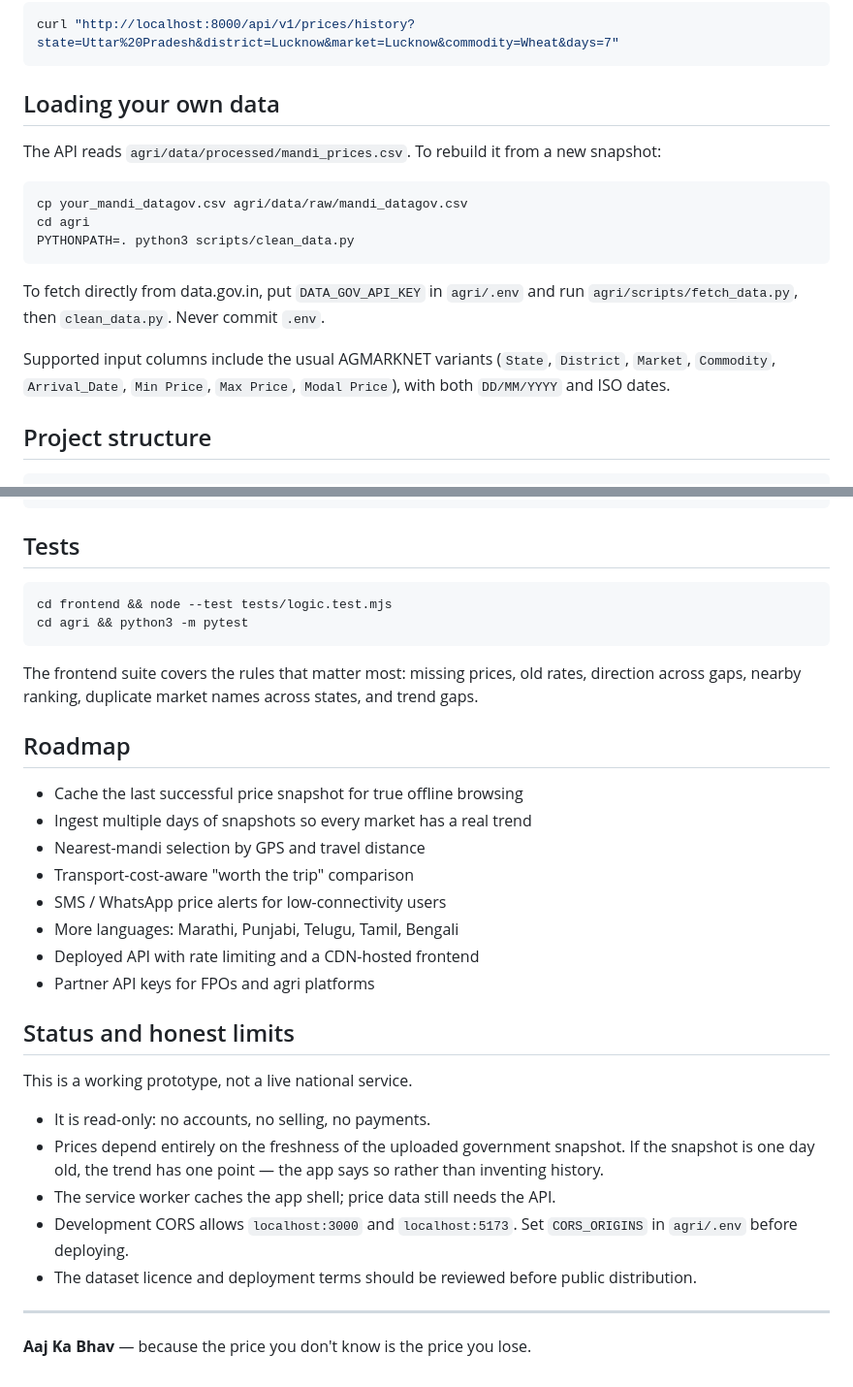
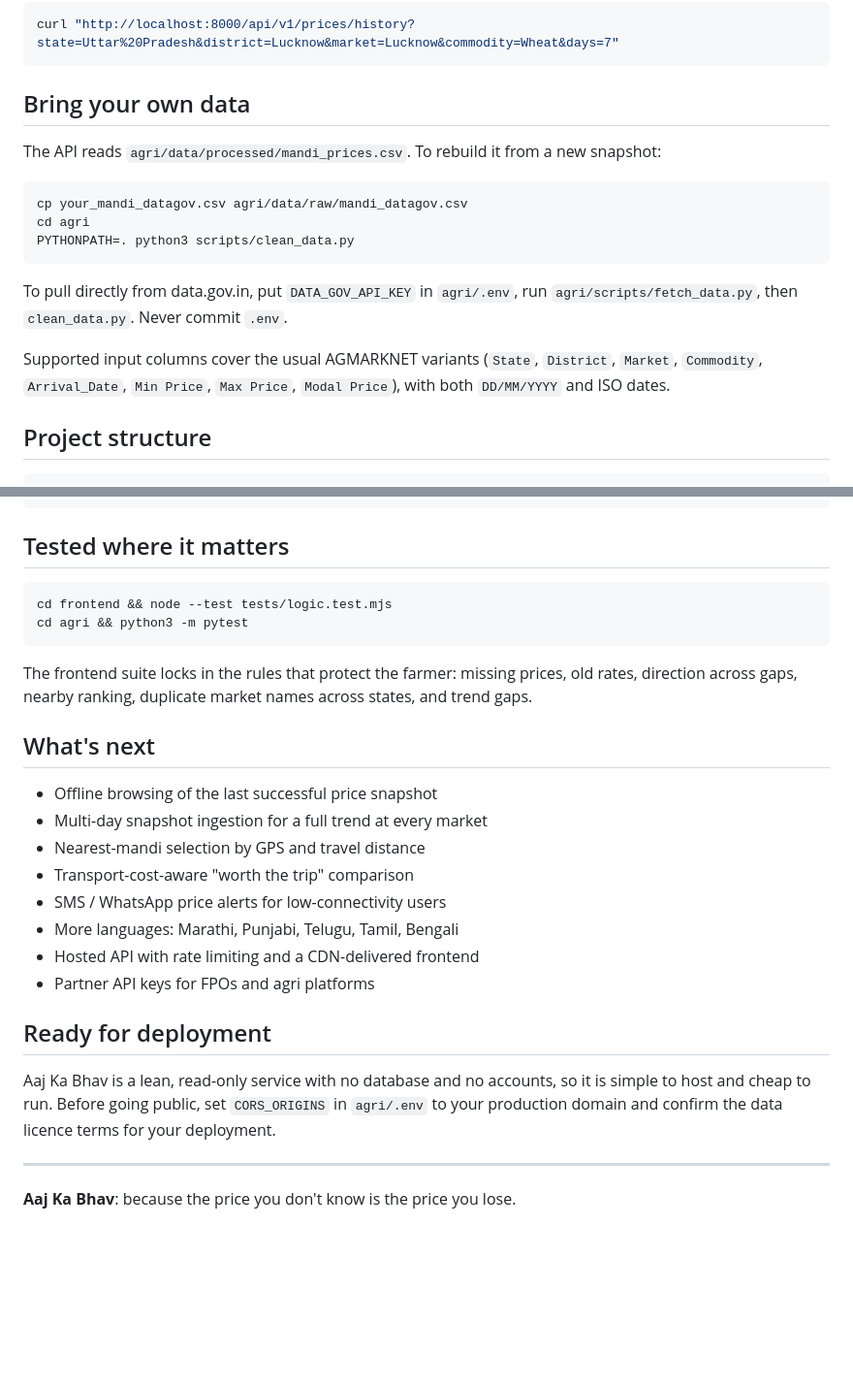
Before and after one commit to atithi4dev/Aaj-Ka-Bhav, a Markdown page: README.md, 2 parts joined by grey strips. Shown at 97% size. GitHub-like rendering; blank space fills up the shorter version.

````diff
--- a/README.md
+++ b/README.md
@@ -165,7 +167,7 @@ Example:
 curl "http://localhost:8000/api/v1/prices/history?state=Uttar%20Pradesh&district=Lucknow&market=Lucknow&commodity=Wheat&days=7"
 ```
 
-## Loading your own data
+## Bring your own data
 
 The API reads `agri/data/processed/mandi_prices.csv`. To rebuild it from a new snapshot:
 
@@ -175,9 +177,9 @@ cd agri
 PYTHONPATH=. python3 scripts/clean_data.py
 ```
 
-To fetch directly from data.gov.in, put `DATA_GOV_API_KEY` in `agri/.env` and run `agri/scripts/fetch_data.py`, then `clean_data.py`. Never commit `.env`.
+To pull directly from data.gov.in, put `DATA_GOV_API_KEY` in `agri/.env`, run `agri/scripts/fetch_data.py`, then `clean_data.py`. Never commit `.env`.
 
-Supported input columns include the usual AGMARKNET variants (`State`, `District`, `Market`, `Commodity`, `Arrival_Date`, `Min Price`, `Max Price`, `Modal Price`), with both `DD/MM/YYYY` and ISO dates.
+Supported input columns cover the usual AGMARKNET variants (`State`, `District`, `Market`, `Commodity`, `Arrival_Date`, `Min Price`, `Max Price`, `Modal Price`), with both `DD/MM/YYYY` and ISO dates.
 
 ## Project structure
 
@@ -207,36 +209,30 @@ Supported input columns include the usual AGMARKNET variants (`State`, `District
 └── start-merged.bat              # Windows launcher
 ```
 
-## Tests
+## Tested where it matters
 
 ```bash
 cd frontend && node --test tests/logic.test.mjs
 cd agri && python3 -m pytest
 ```
 
-The frontend suite covers the rules that matter most: missing prices, old rates, direction across gaps, nearby ranking, duplicate market names across states, and trend gaps.
+The frontend suite locks in the rules that protect the farmer: missing prices, old rates, direction across gaps, nearby ranking, duplicate market names across states, and trend gaps.
 
-## Roadmap
+## What's next
 
-- Cache the last successful price snapshot for true offline browsing
-- Ingest multiple days of snapshots so every market has a real trend
+- Offline browsing of the last successful price snapshot
+- Multi-day snapshot ingestion for a full trend at every market
 - Nearest-mandi selection by GPS and travel distance
 - Transport-cost-aware "worth the trip" comparison
 - SMS / WhatsApp price alerts for low-connectivity users
 - More languages: Marathi, Punjabi, Telugu, Tamil, Bengali
-- Deployed API with rate limiting and a CDN-hosted frontend
+- Hosted API with rate limiting and a CDN-delivered frontend
 - Partner API keys for FPOs and agri platforms
 
-## Status and honest limits
+## Ready for deployment
 
-This is a working prototype, not a live national service.
-
-- It is read-only: no accounts, no selling, no payments.
-- Prices depend entirely on the freshness of the uploaded government snapshot. If the snapshot is one day old, the trend has one point — the app says so rather than inventing history.
-- The service worker caches the app shell; price data still needs the API.
-- Development CORS allows `localhost:3000` and `localhost:5173`. Set `CORS_ORIGINS` in `agri/.env` before deploying.
-- The dataset licence and deployment terms should be reviewed before public distribution.
+Aaj Ka Bhav is a lean, read-only service with no database and no accounts, so it is simple to host and cheap to run. Before going public, set `CORS_ORIGINS` in `agri/.env` to your production domain and confirm the data licence terms for your deployment.
 
 ---
 
-**Aaj Ka Bhav** — because the price you don't know is the price you lose.
+**Aaj Ka Bhav**: because the price you don't know is the price you lose.
````
Also changed, not shown: other parts of README.md (+40 -38 lines).
